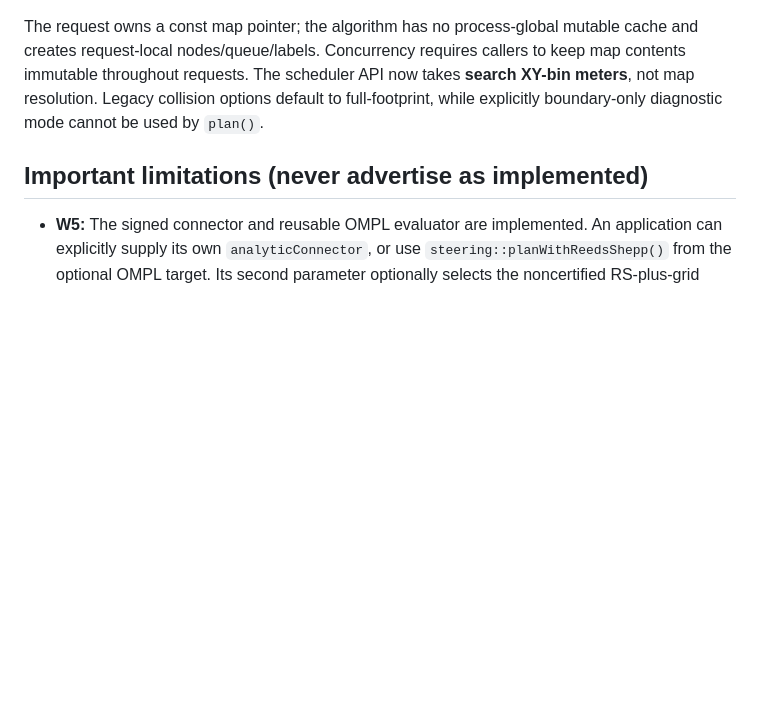
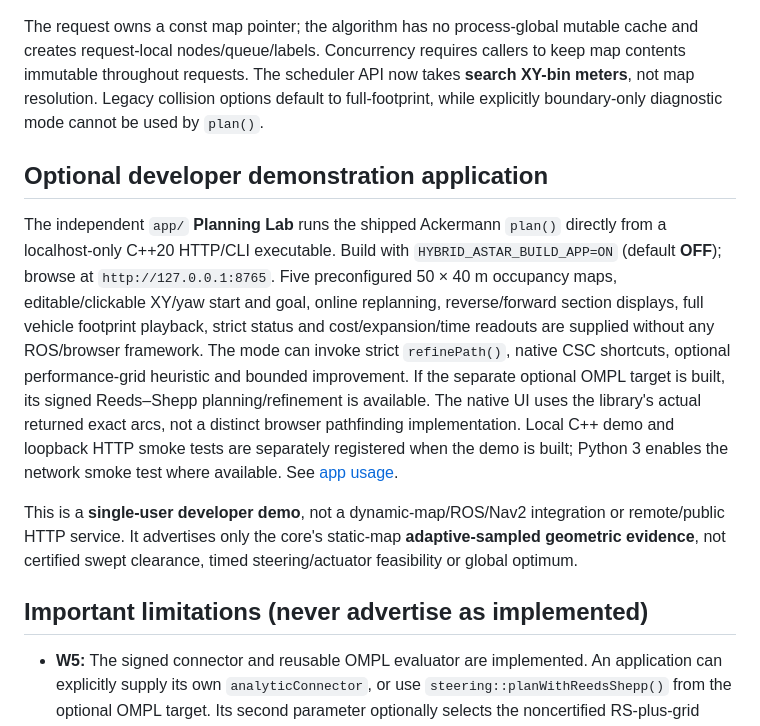
Before and after one commit to civcode/hybrid-astar-cpp, a Markdown page: docs/architecture/current-implementation.md, the part around the change. Rendered like a GitHub page; blank space fills up the shorter version.

Commit message:
docs: record optional actual-C++ Planning Lab app and static-map safety boundaries

```diff
--- a/docs/architecture/current-implementation.md
+++ b/docs/architecture/current-implementation.md
@@ -107,6 +107,28 @@ The scheduler API now takes **search XY-bin meters**, not map resolution.
 Legacy collision options default to full-footprint, while explicitly
 boundary-only diagnostic mode cannot be used by `plan()`.
 
+## Optional developer demonstration application
+
+The independent `app/` **Planning Lab** runs the shipped Ackermann
+`plan()` directly from a localhost-only C++20 HTTP/CLI executable.
+Build with `HYBRID_ASTAR_BUILD_APP=ON` (default **OFF**); browse at
+`http://127.0.0.1:8765`. Five preconfigured 50 × 40 m occupancy maps,
+editable/clickable XY/yaw start and goal, online replanning, reverse/forward
+section displays, full vehicle footprint playback, strict status and
+cost/expansion/time readouts are supplied without any ROS/browser framework.
+The mode can invoke strict `refinePath()`, native CSC shortcuts, optional
+performance-grid heuristic and bounded improvement. If the separate optional
+OMPL target is built, its signed Reeds–Shepp planning/refinement is available.
+The native UI uses the library's actual returned exact arcs, not a distinct
+browser pathfinding implementation. Local C++ demo and loopback HTTP smoke
+tests are separately registered when the demo is built; Python 3 enables
+the network smoke test where available. See [app usage](../../app/README.md).
+
+This is a **single-user developer demo**, not a dynamic-map/ROS/Nav2
+integration or remote/public HTTP service. It advertises only the core's
+static-map **adaptive-sampled geometric evidence**, not certified swept
+clearance, timed steering/actuator feasibility or global optimum.
+
 ## Important limitations (never advertise as implemented)
 
 - **W5:** The signed connector and reusable OMPL evaluator are implemented.
```
